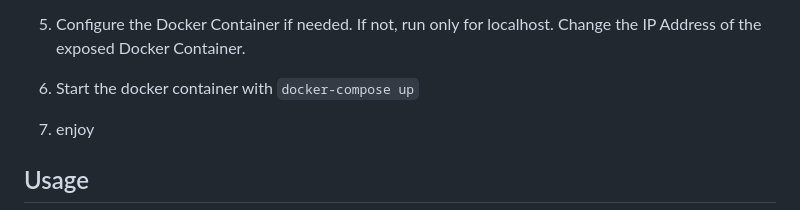
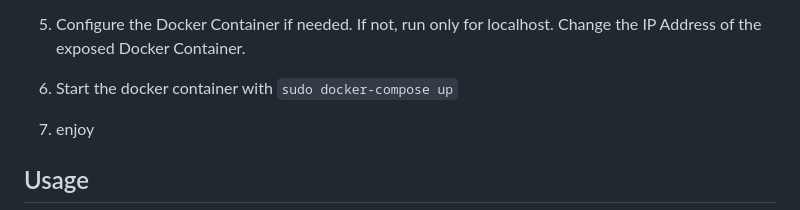
Before and after one commit to AFKlex/Movie-Series-Watchlist, a Markdown page: README.MD, the part around the change. Rendered like a GitHub page.

```diff
--- a/README.MD
+++ b/README.MD
@@ -35,7 +35,7 @@ git clone https://github.com/AFKlex/Movie-Series-Watchlist.git
 
 4. switch into directory `cd Movie-Series-Watchlist`
 5. Configure the Docker Container if needed. If not, run only for localhost. Change the IP Address of the exposed Docker Container.
-6. Start the docker container with `docker-compose up`
+6. Start the docker container with `sudo docker-compose up`
 
 7. enjoy
 
```
